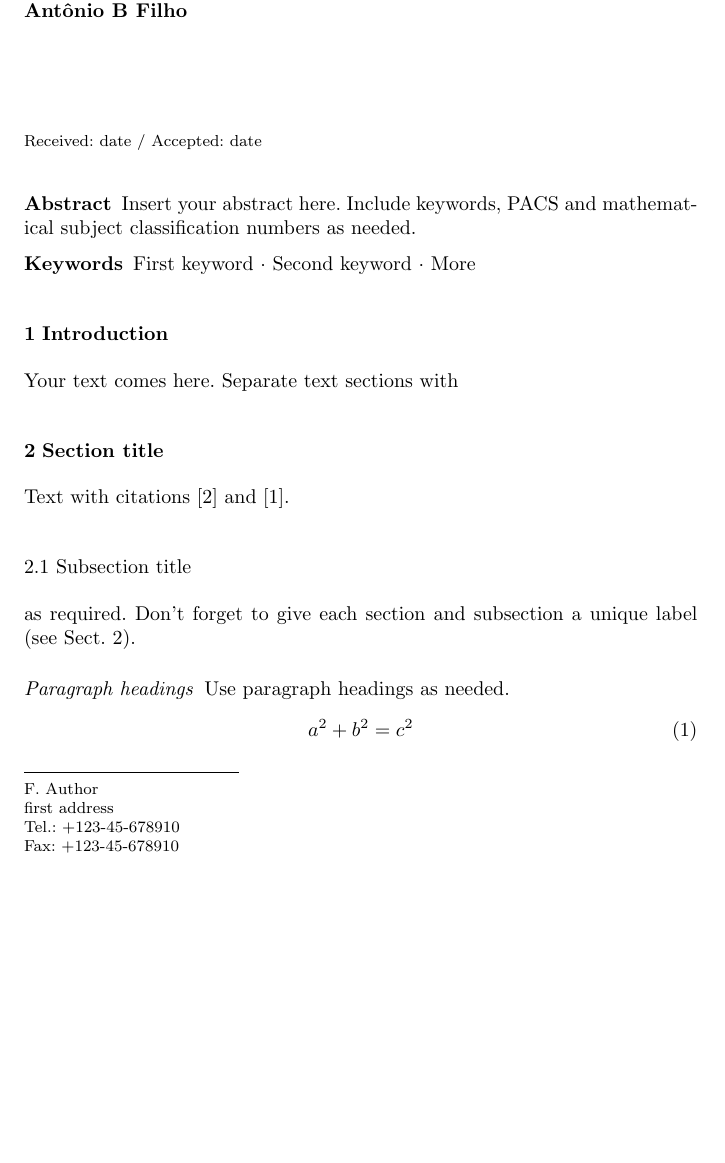
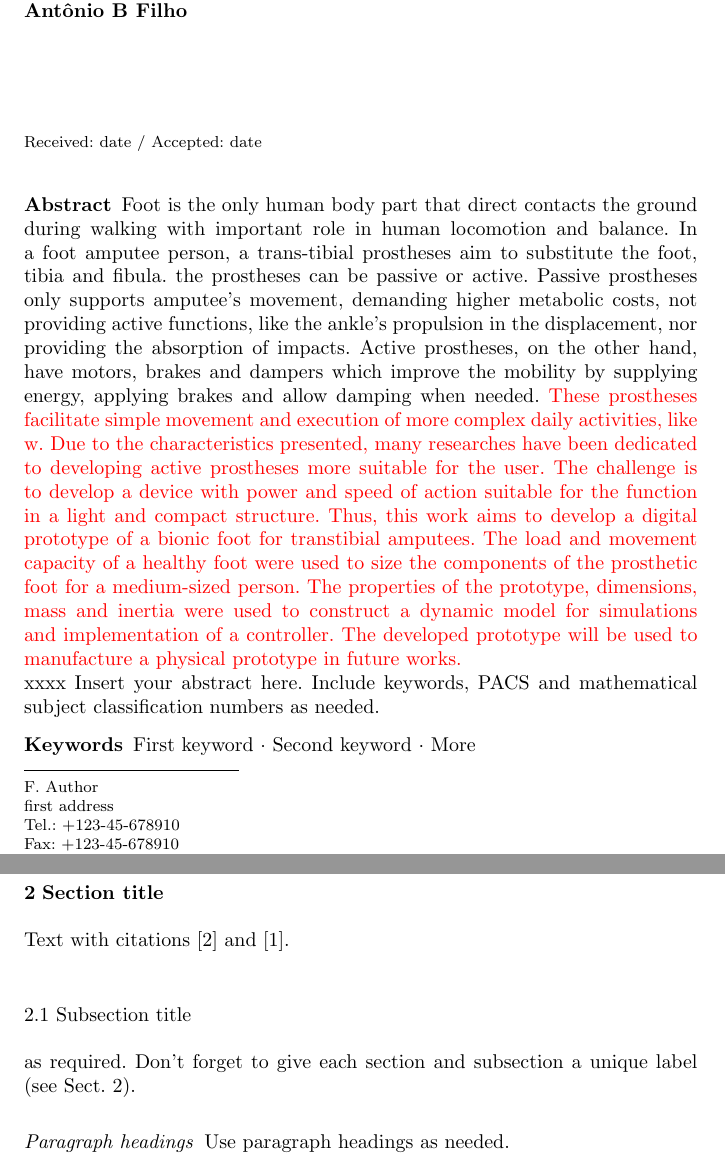
Before and after one commit to abentofilho/bionic, a LaTeX paper (bionic_jbsmse.tex, which reads sections/abstract.tex): part of page 1 of 2 before the commit and two parts of pages 1 and 2 of 3 after it, the two joined at a grey line, cut so that both start at the same text, the shorter picture padded with empty space. Compiled offline with pdfLaTeX.

```diff
--- a/bionic_jbsmse.tex
+++ b/bionic_jbsmse.tex
@@ -46,6 +46,7 @@
 \smartqed  % flush right qed marks, e.g. at end of proof
 %
 \usepackage{graphicx}
+\usepackage{xcolor}
 %
 % \usepackage{mathptmx}      % use Times fonts if available on your TeX system
 %
@@ -90,18 +91,8 @@
 
 
 	\maketitle
-
-	\begin{abstract}
-		Insert your abstract here. Include keywords, PACS and mathematical
-		subject classification numbers as needed.
-		\keywords{First keyword \and Second keyword \and More}
-		% \PACS{PACS code1 \and PACS code2 \and more}
-		% \subclass{MSC code1 \and MSC code2 \and more}
-	\end{abstract}
-
-	\section{Introduction}
-	\label{intro}
-	Your text comes here. Separate text sections with
+	\input{sections/abstract}
+	\input{sections/introduction}
 	\section{Section title}
 	\label{sec:1}
 	Text with citations \cite{RefB} and \cite{RefJ}.
--- /dev/null
+++ b/sections/abstract.tex
@@ -0,0 +1,10 @@
+\begin{abstract}
+	Foot is the only human body part that direct contacts the ground during walking with important role in human locomotion and balance. In a foot amputee person, a trans-tibial prostheses aim to substitute the foot, tibia and fibula. the prostheses can be passive or active. Passive prostheses only supports amputee's movement, demanding higher metabolic costs, not providing active functions, like the ankle's propulsion in the displacement, nor providing the absorption of impacts. Active prostheses, on the other hand, have motors, brakes and dampers which improve the mobility by supplying energy, applying brakes and allow damping when needed.
+	\textcolor{red}{  These prostheses facilitate simple movement and execution of more complex daily activities, like w. Due to the characteristics presented, many researches have been dedicated to developing active prostheses more suitable for the user. The challenge is to develop a device with power and speed of action suitable for the function in a light and compact structure. Thus, this work aims to develop a digital prototype of a bionic foot for transtibial amputees. The load and movement capacity of a healthy foot were used to size the components of the prosthetic foot for a medium-sized person. The properties of the prototype, dimensions, mass and inertia were used to construct a dynamic model for simulations and implementation of a controller. The developed prototype will be used to manufacture a physical prototype in future works.}\\
+	xxxx
+	Insert your abstract here. Include keywords, PACS and mathematical
+	subject classification numbers as needed.
+	\keywords{First keyword \and Second keyword \and More}
+	% \PACS{PACS code1 \and PACS code2 \and more}
+	% \subclass{MSC code1 \and MSC code2 \and more}
+\end{abstract}
```
Also changed, not shown: sections/introduction.tex (added, +4 -0 lines).
